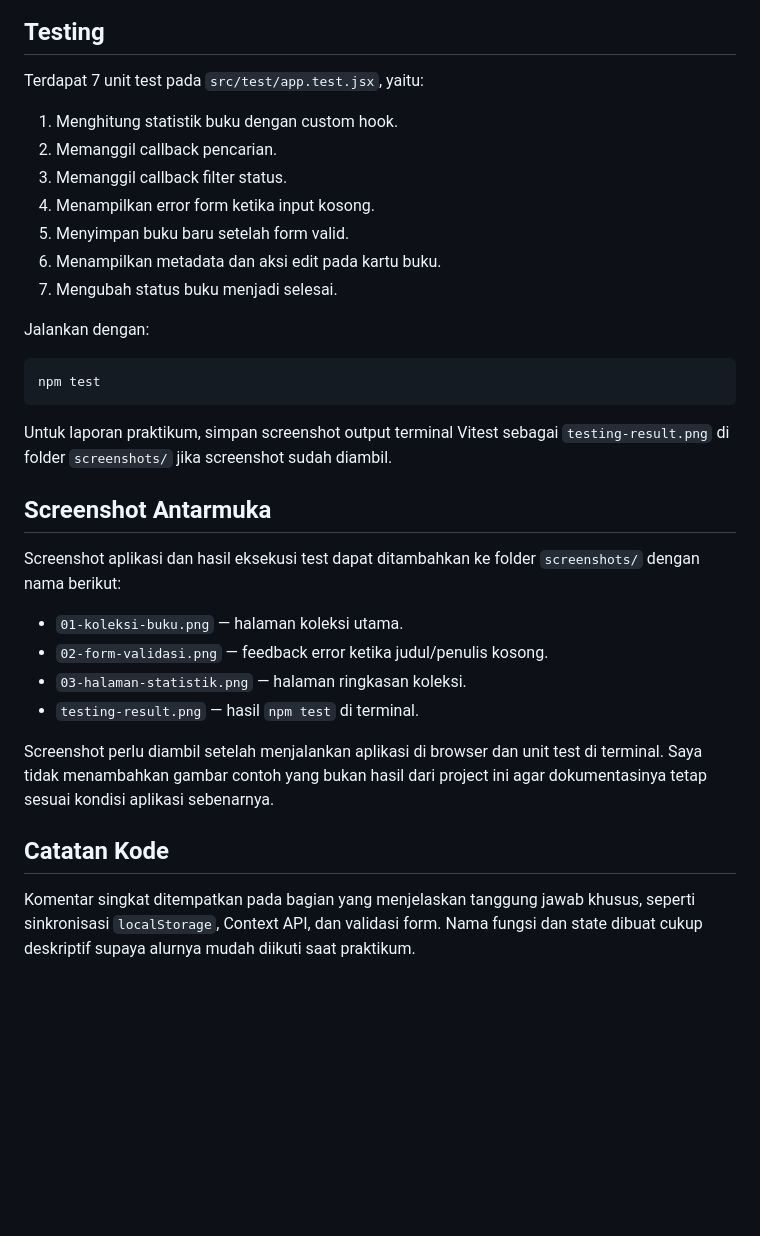
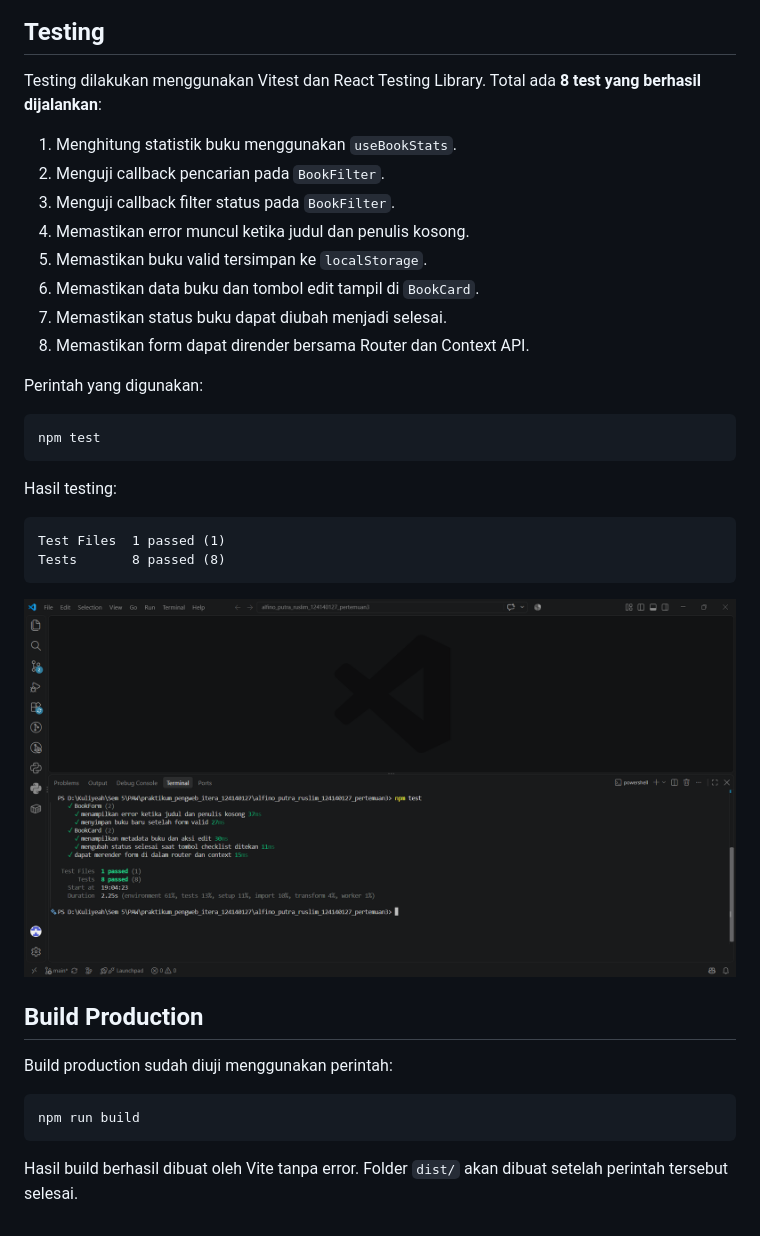
Before and after one commit to finn482/praktikum_pengweb_itera_124140127, a Markdown page: alfino_putra_ruslim_124140127_pertemuan3/README.md, the part around one of its changes. Rendered like a GitHub page; pictures changed too: alfino_putra_ruslim_124140127_pertemuan3/screenshots/testing-result.png (added); blank space fills up the shorter version.

Commit message:
Document book app and screenshots

````diff
--- a/alfino_putra_ruslim_124140127_pertemuan3/README.md
+++ b/alfino_putra_ruslim_124140127_pertemuan3/README.md
@@ -106,35 +181,38 @@ npm run test:watch
 
 ## Testing
 
-Terdapat 7 unit test pada `src/test/app.test.jsx`, yaitu:
+Testing dilakukan menggunakan Vitest dan React Testing Library. Total ada **8 test yang berhasil dijalankan**:
 
-1. Menghitung statistik buku dengan custom hook.
-2. Memanggil callback pencarian.
-3. Memanggil callback filter status.
-4. Menampilkan error form ketika input kosong.
-5. Menyimpan buku baru setelah form valid.
-6. Menampilkan metadata dan aksi edit pada kartu buku.
-7. Mengubah status buku menjadi selesai.
+1. Menghitung statistik buku menggunakan `useBookStats`.
+2. Menguji callback pencarian pada `BookFilter`.
+3. Menguji callback filter status pada `BookFilter`.
+4. Memastikan error muncul ketika judul dan penulis kosong.
+5. Memastikan buku valid tersimpan ke `localStorage`.
+6. Memastikan data buku dan tombol edit tampil di `BookCard`.
+7. Memastikan status buku dapat diubah menjadi selesai.
+8. Memastikan form dapat dirender bersama Router dan Context API.
 
-Jalankan dengan:
+Perintah yang digunakan:
 
-```bash
+```powershell
 npm test
 ```
 
-Untuk laporan praktikum, simpan screenshot output terminal Vitest sebagai `testing-result.png` di folder `screenshots/` jika screenshot sudah diambil.
+Hasil testing:
 
-## Screenshot Antarmuka
+```text
+Test Files  1 passed (1)
+Tests       8 passed (8)
+```
 
-Screenshot aplikasi dan hasil eksekusi test dapat ditambahkan ke folder `screenshots/` dengan nama berikut:
+![Hasil unit test](screenshots/testing-result.png)
 
-- `01-koleksi-buku.png` — halaman koleksi utama.
-- `02-form-validasi.png` — feedback error ketika judul/penulis kosong.
-- `03-halaman-statistik.png` — halaman ringkasan koleksi.
-- `testing-result.png` — hasil `npm test` di terminal.
+## Build Production
 
-Screenshot perlu diambil setelah menjalankan aplikasi di browser dan unit test di terminal. Saya tidak menambahkan gambar contoh yang bukan hasil dari project ini agar dokumentasinya tetap sesuai kondisi aplikasi sebenarnya.
+Build production sudah diuji menggunakan perintah:
 
-## Catatan Kode
+```powershell
+npm run build
+```
 
-Komentar singkat ditempatkan pada bagian yang menjelaskan tanggung jawab khusus, seperti sinkronisasi `localStorage`, Context API, dan validasi form. Nama fungsi dan state dibuat cukup deskriptif supaya alurnya mudah diikuti saat praktikum.
+Hasil build berhasil dibuat oleh Vite tanpa error. Folder `dist/` akan dibuat setelah perintah tersebut selesai.
````
Also changed, not shown: other parts of alfino_putra_ruslim_124140127_pertemuan3/README.md (+119 -44 lines), alfino_putra_ruslim_124140127_pertemuan3/screenshots/01-koleksi-buku.png (added), alfino_putra_ruslim_124140127_pertemuan3/screenshots/02-form-validasi.png (added), alfino_putra_ruslim_124140127_pertemuan3/screenshots/03-halaman-statistik.png (added), 1 other file.
